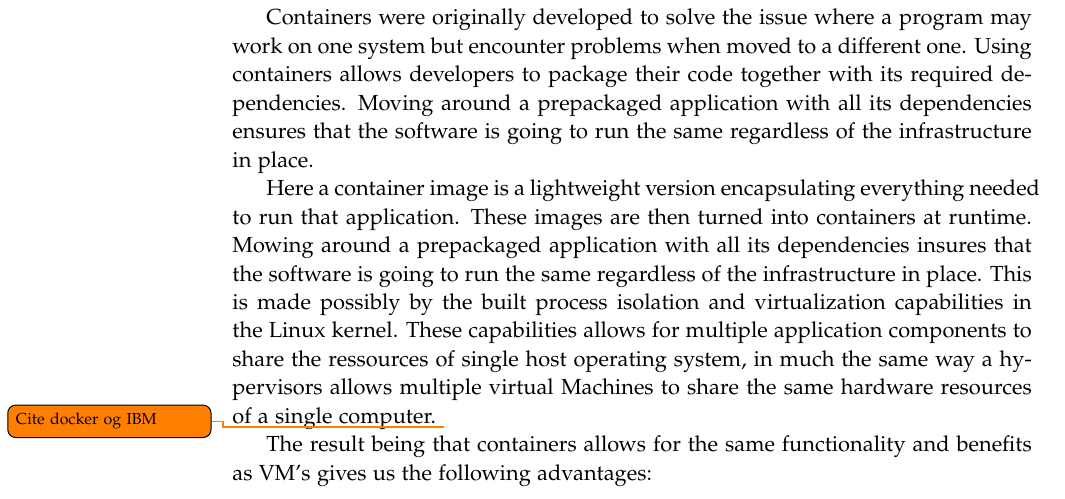
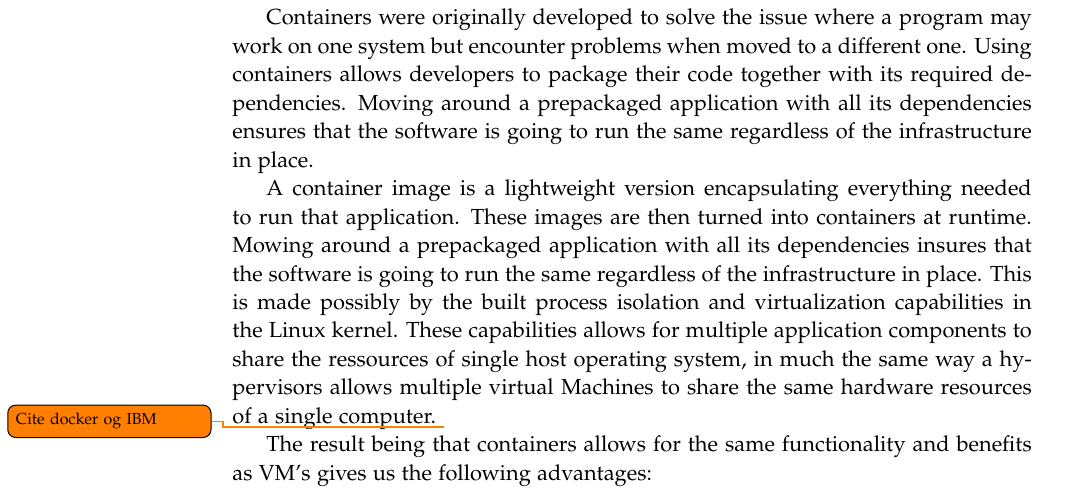
Before and after one commit to chhoumann/p5, a LaTeX thesis (master.tex, which reads sections/Chapter 5 Sprint 3/increment1.tex): part of page 16 of 19, cut so that both start at the same text. Compiled offline with pdfLaTeX.

Commit message:
Update sections/Chapter 5 Sprint 3/increment1.tex
Co-authored-by: Pattrigue <57709490+Pattrigue@users.noreply.github.com>

```diff
--- a/sections/Chapter 5 Sprint 3/increment1.tex
+++ b/sections/Chapter 5 Sprint 3/increment1.tex
@@ -16,7 +16,7 @@ Using containers allows developers to package their code together with its requi
 Moving around a prepackaged application with all its dependencies ensures that the software is going to run the same regardless of the infrastructure in place.
 
 
-Here a container image is a lightweight version encapsulating everything needed to run that application. These images are then turned into containers at runtime.
+A container image is a lightweight version encapsulating everything needed to run that application. These images are then turned into containers at runtime.
 Mowing around a prepackaged application with all its dependencies insures that the software is going to run the same regardless of the infrastructure in place.
 This is made possibly by the built process isolation and virtualization capabilities in the Linux kernel.
 These capabilities allows for multiple application components to share the ressources of single host operating system,
```
